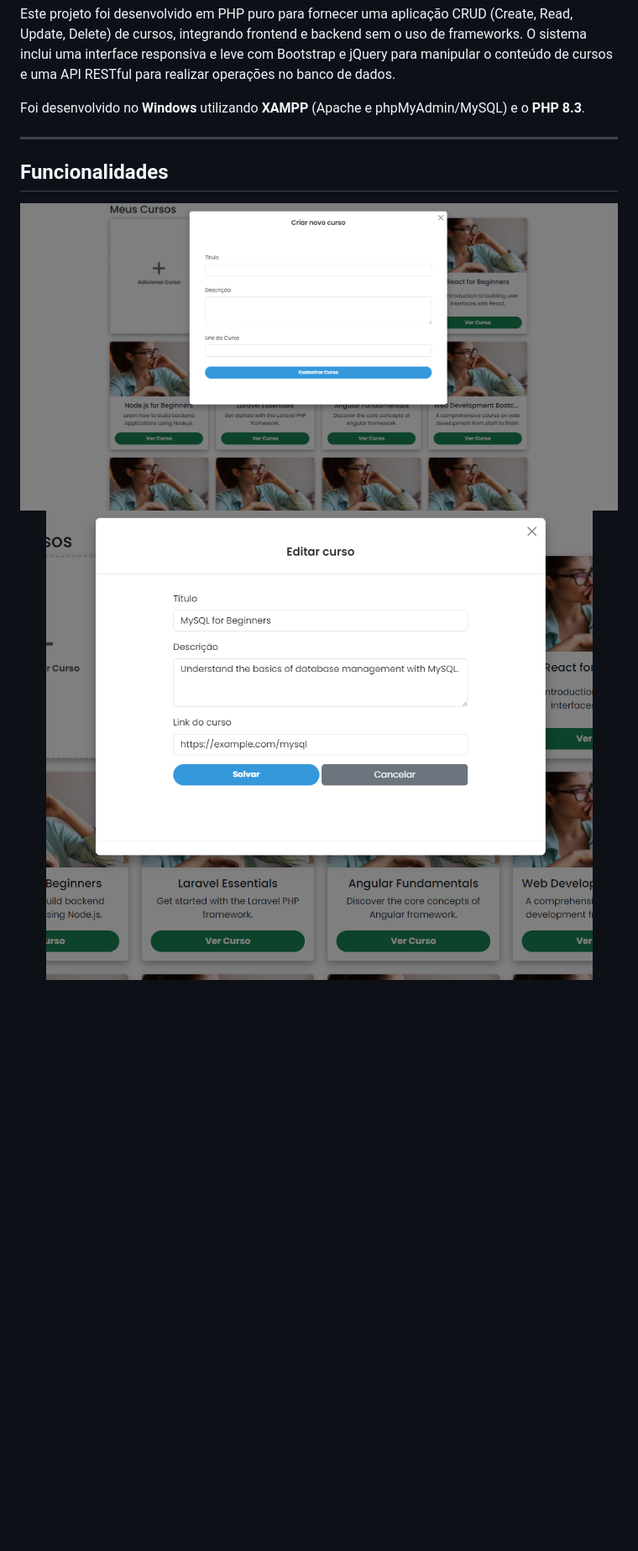
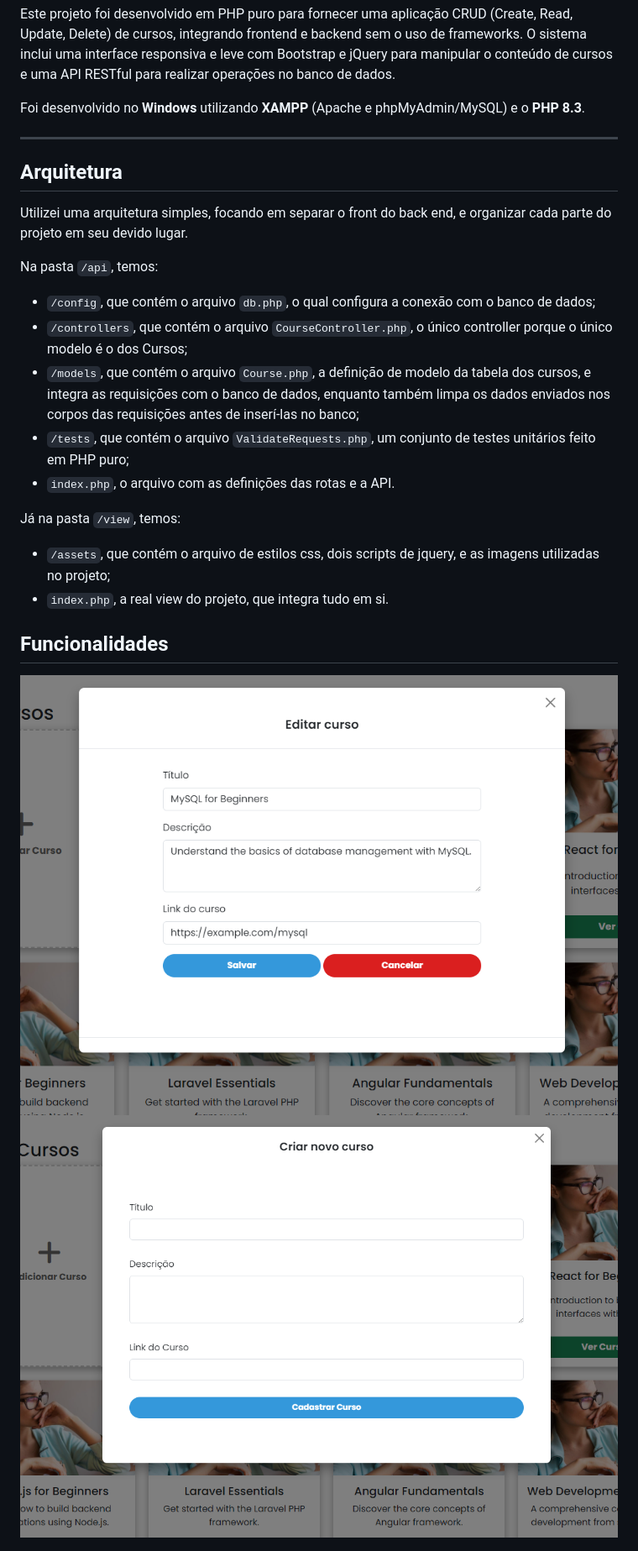
Before and after one commit to Vitor-Tx/Desafio_Revvo, a Markdown page: README.md, the part around the change. Shown: that part at 84% size. Rendered like a GitHub page; pictures changed too: view/assets/images/capa2.png, view/assets/images/capa3.png; blank space fills up the shorter version.

Commit message:
update docs, readme, and images

```diff
--- a/README.md
+++ b/README.md
@@ -28,6 +28,22 @@ Este projeto foi desenvolvido em PHP puro para fornecer uma aplicação CRUD (Cr
 Foi desenvolvido no **Windows** utilizando **XAMPP** (Apache e phpMyAdmin/MySQL) e o **PHP 8.3**.
 
 ---
+
+## Arquitetura
+
+Utilizei uma arquitetura simples, focando em separar o front do back end, e organizar cada parte do projeto em seu devido lugar.
+
+Na pasta `/api`, temos:
+
+- `/config`, que contém o arquivo `db.php`, o qual configura a conexão com o banco de dados;
+- `/controllers`, que contém o arquivo `CourseController.php`, o único controller porque o único modelo é o dos Cursos;
+- `/models`, que contém o arquivo `Course.php`, a definição de modelo da tabela dos cursos, e integra as requisições com o banco de dados, enquanto também limpa os dados enviados nos corpos das requisições antes de inserí-las no banco;
+- `/tests`, que contém o arquivo `ValidateRequests.php`, um conjunto de testes unitários feito em PHP puro;
+- `index.php`, o arquivo com as definições das rotas e a API.
+
+Já na pasta `/view`, temos:
+- `/assets`, que contém o arquivo de estilos css, dois scripts de jquery, e as imagens utilizadas no projeto;
+- `index.php`, a real view do projeto, que integra tudo em si.
 
 ## Funcionalidades
 
```
Also changed, not shown: 2 other files.
